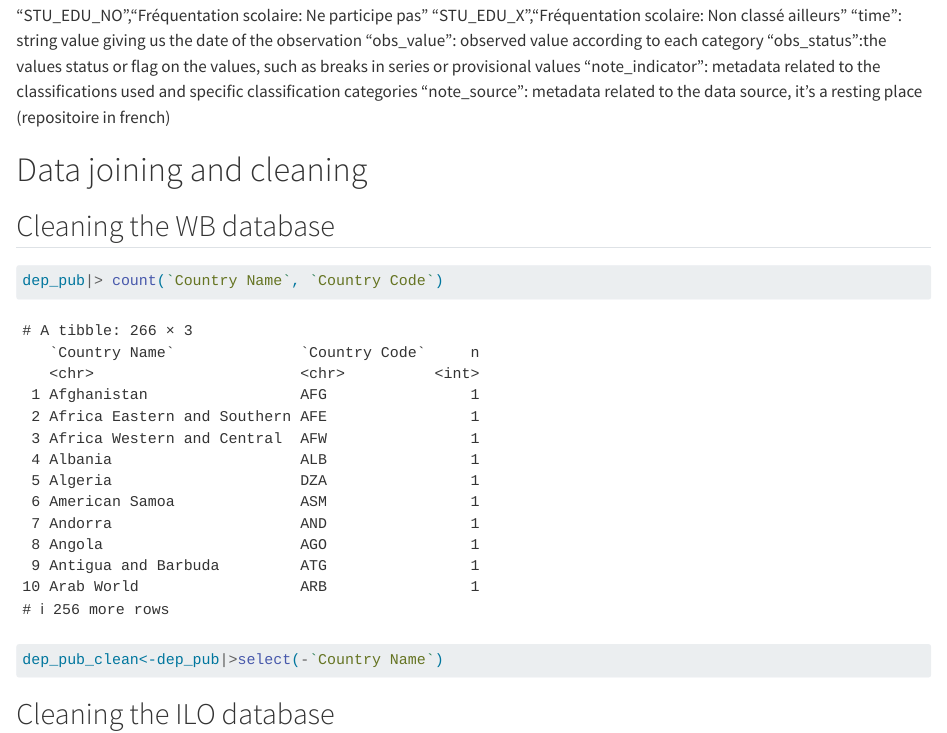
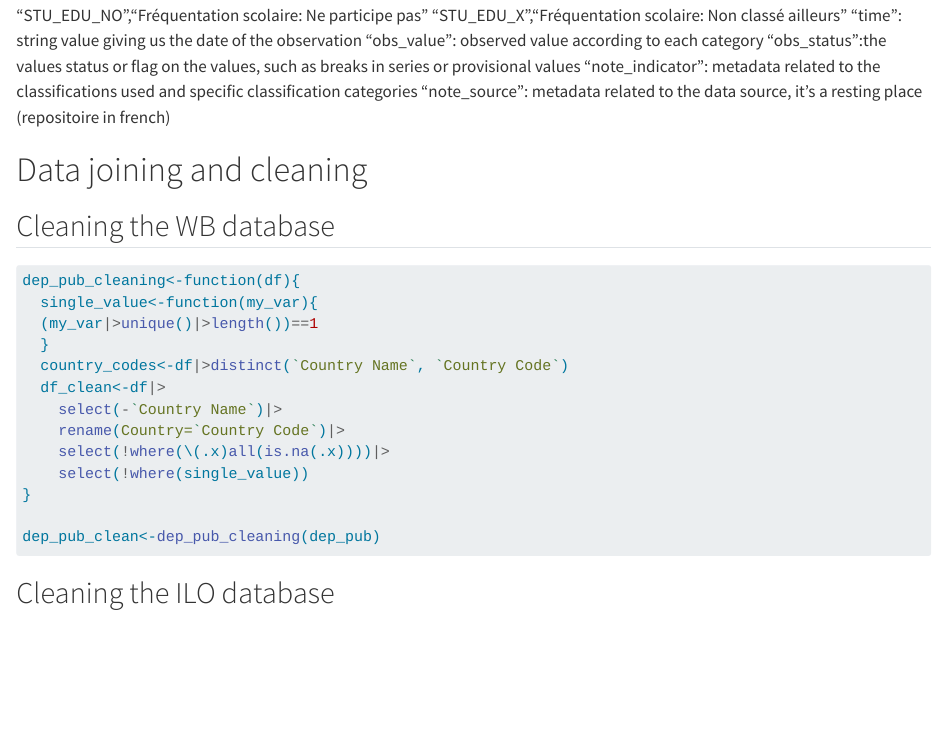
Before and after one commit to GhinaMezher/project-BM, a Quarto document (Projet-BM.qmd): the page in a window 1100 px wide, from 2800 px down. Rendered offline with R 4.5, knitr and Pandoc in place of Quarto, with nearby package versions; some code elsewhere in the file could not run offline; long lines of code are wrapped.

Commit message:
Cleaning the WB database

````diff
--- a/Projet-BM.qmd
+++ b/Projet-BM.qmd
@@ -101,8 +102,20 @@ chomage_jeune|>
 
 ## Cleaning the WB database
 ```{r}
-dep_pub|> count(`Country Name`, `Country Code`)
-dep_pub_clean<-dep_pub|>select(-`Country Name`)
+
+dep_pub_cleaning<-function(df){
+  single_value<-function(my_var){
+  (my_var|>unique()|>length())==1
+  }
+  country_codes<-df|>distinct(`Country Name`, `Country Code`)
+  df_clean<-df|>
+    select(-`Country Name`)|>
+    rename(Country=`Country Code`)|>
+    select(!where(\(.x)all(is.na(.x))))|>
+    select(!where(single_value))
+}
+
+dep_pub_clean<-dep_pub_cleaning(dep_pub)
 ```
 
 ## Cleaning the ILO database
````
Also changed, not shown: Projet-BM.qmd (1 more changed lines).
